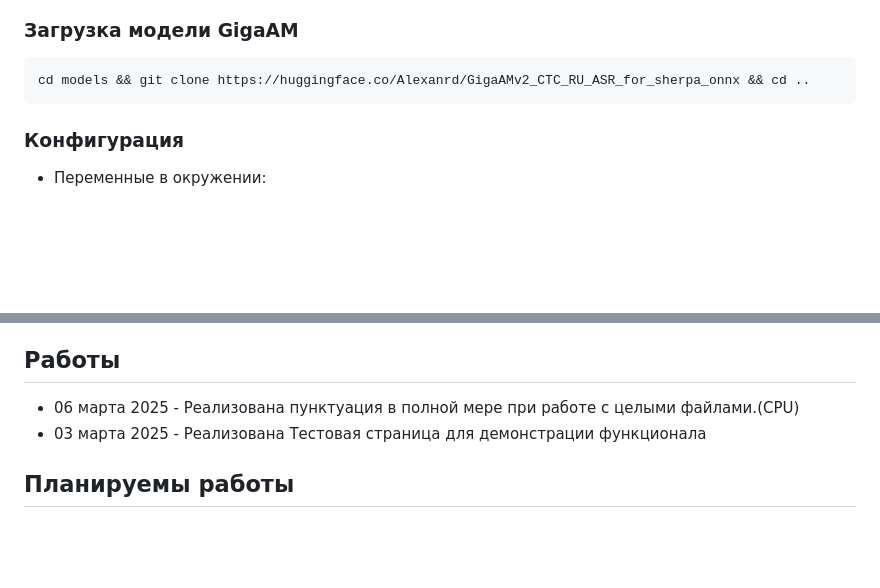
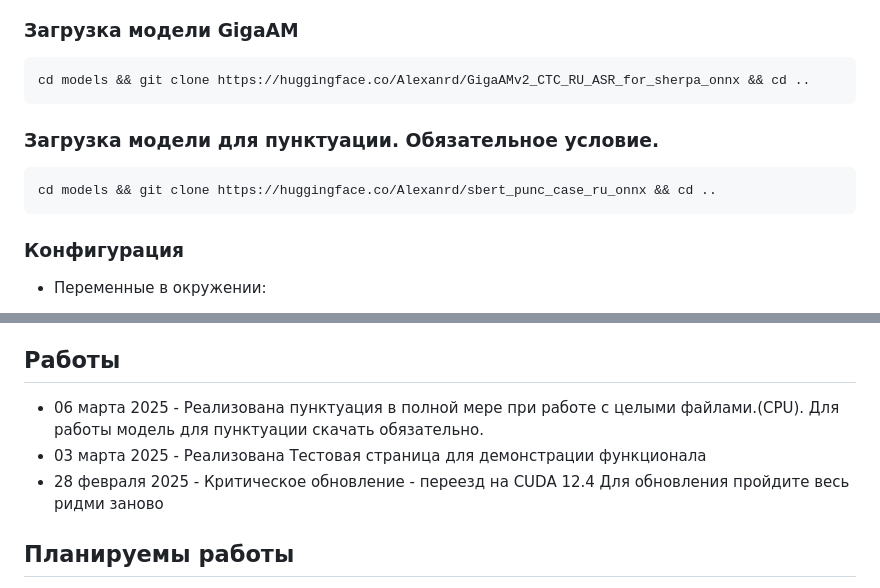
Before and after one commit to Sanich137/ASR_FastAPI_WS_RU_sherpa-onnx, a Markdown page: readme.md, 2 parts joined by grey strips. Rendered like a GitHub page; blank space fills up the shorter version.

Commit message:
Update read.me

````diff
--- a/readme.md
+++ b/readme.md
@@ -58,6 +58,13 @@ cd models && git clone https://huggingface.co/alphacep/vosk-model-ru && cd ..
 ```bash
 cd models && git clone https://huggingface.co/Alexanrd/GigaAMv2_CTC_RU_ASR_for_sherpa_onnx && cd ..
 ```
+
+### Загрузка модели для пунктуации. Обязательное условие.
+```bash
+cd models && git clone https://huggingface.co/Alexanrd/sbert_punc_case_ru_onnx && cd ..
+```
+
+
 
 ### Конфигурация
 - Переменные в окружении:
@@ -132,8 +139,9 @@ sudo systemctl enable vosk_gpu
 - Если у вас возникли вопросы или предложения по улучшению проекта, пожалуйста, свяжитесь со мной через [GitHub Issues](https://github.com/Sanich137/ASR_FastAPI_WS_RU_sherpa-onnx/issues).
 
 ## Работы
-- 06 марта 2025 - Реализована пунктуация в полной мере при работе с целыми файлами.(CPU)
+- 06 марта 2025 - Реализована пунктуация в полной мере при работе с целыми файлами.(CPU). Для работы модель для пунктуации скачать обязательно.
 - 03 марта 2025 - Реализована Тестовая страница для демонстрации функционала
+- 28 февраля 2025 - Критическое обновление - переезд на CUDA 12.4 Для обновления пройдите весь ридми заново
 
 ## Планируемы работы
 - реализовать Разделение на предложения и пунктуацию при передаче задания в сокетах.
````
